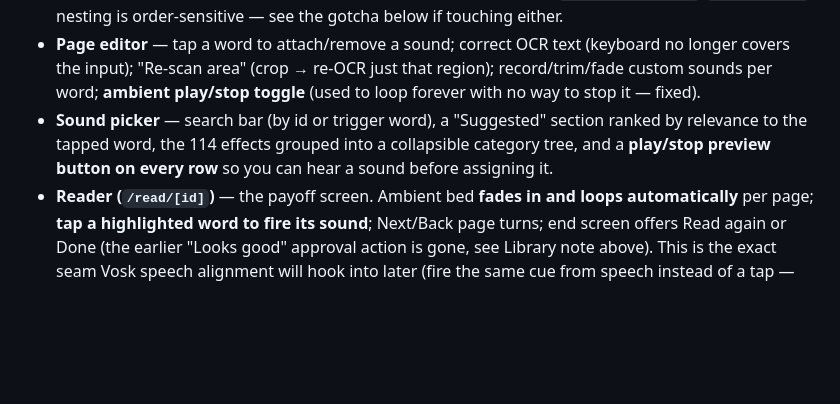
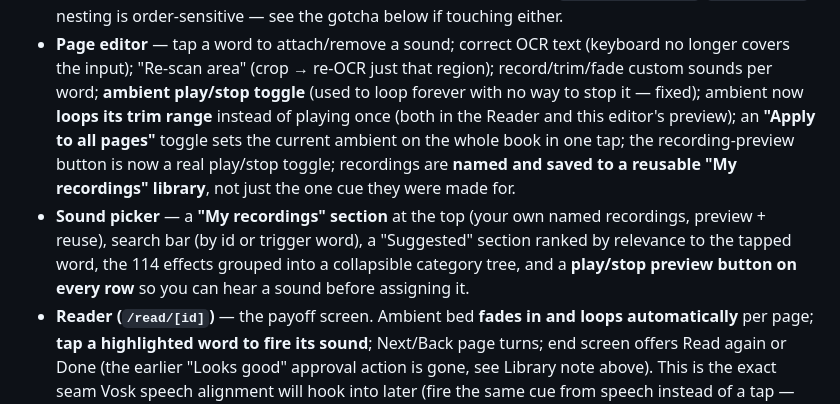
Before and after one commit to storybloombook-coder/storybloom, a Markdown page: HANDOVER.md, the part around one of its changes. Drawn GitHub-style; blank space fills up the shorter version.

```diff
--- a/HANDOVER.md
+++ b/HANDOVER.md
@@ -58,11 +117,17 @@ The full loop works end to end, **fully on-device** (no cloud, no keys):
 - **Page editor** — tap a word to attach/remove a sound; correct OCR text
   (keyboard no longer covers the input); "Re-scan area" (crop → re-OCR just
   that region); record/trim/fade custom sounds per word; **ambient
-  play/stop toggle** (used to loop forever with no way to stop it — fixed).
-- **Sound picker** — search bar (by id or trigger word), a "Suggested"
-  section ranked by relevance to the tapped word, the 114 effects grouped
-  into a collapsible category tree, and a **play/stop preview button on
-  every row** so you can hear a sound before assigning it.
+  play/stop toggle** (used to loop forever with no way to stop it — fixed);
+  ambient now **loops its trim range** instead of playing once (both in the
+  Reader and this editor's preview); an **"Apply to all pages"** toggle sets
+  the current ambient on the whole book in one tap; the recording-preview
+  button is now a real play/stop toggle; recordings are **named and saved to
+  a reusable "My recordings" library**, not just the one cue they were made for.
+- **Sound picker** — a **"My recordings" section** at the top (your own named
+  recordings, preview + reuse), search bar (by id or trigger word), a
+  "Suggested" section ranked by relevance to the tapped word, the 114 effects
+  grouped into a collapsible category tree, and a **play/stop preview button
+  on every row** so you can hear a sound before assigning it.
 - **Reader (`/read/[id]`)** — the payoff screen. Ambient bed **fades in and
   loops automatically** per page; **tap a highlighted word to fire its
   sound**; Next/Back page turns; end screen offers Read again or Done (the
```
Also changed, not shown: other parts of HANDOVER.md (+59 -0 lines).
